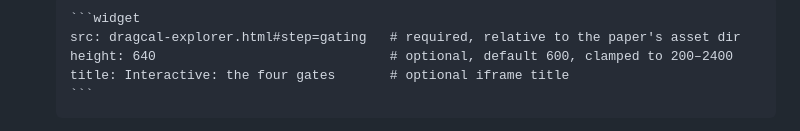
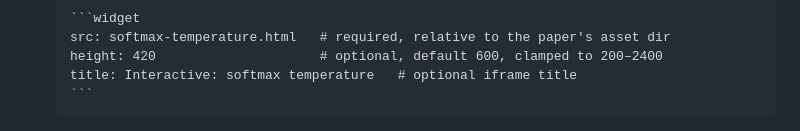
Before and after one commit to george-wyy/MyLibrary-Plus, a Markdown page: docs/study-notes.md, the part around the change. Rendered like a GitHub page.

`````diff
--- a/docs/study-notes.md
+++ b/docs/study-notes.md
@@ -129,9 +129,9 @@ same pipeline: `marked` (GFM mode) for structure, with a pre/post pass
   a key wins):
   ````markdown
   ```widget
-  src: dragcal-explorer.html#step=gating   # required, relative to the paper's asset dir
-  height: 640                              # optional, default 600, clamped to 200–2400
-  title: Interactive: the four gates       # optional iframe title
+  src: softmax-temperature.html   # required, relative to the paper's asset dir
+  height: 420                     # optional, default 600, clamped to 200–2400
+  title: Interactive: softmax temperature   # optional iframe title
   ```
   ````
   `study.js`'s `renderWidgetBlocks` parses the block with `resolveWidgetBlock`
`````
Also changed, not shown: README.md (+3 -3 lines), README.zh-CN.md (+3 -3 lines).
